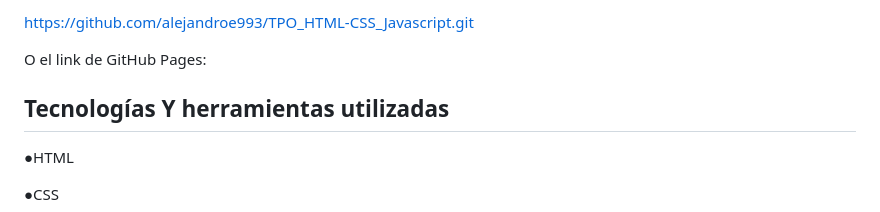
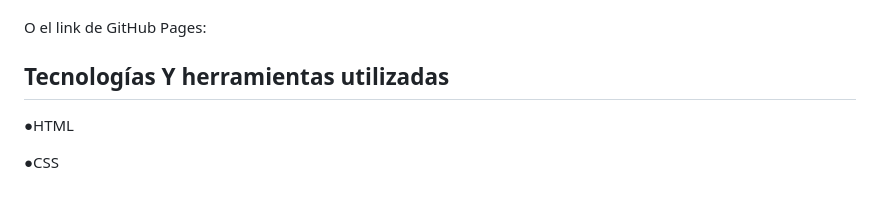
Before and after one commit to alejandroe993/TPO_HTML-CSS_Javascript, a Markdown page: README.md, the part around one of its changes. Drawn GitHub-style.

```diff
--- a/README.md
+++ b/README.md
@@ -124,5 +124,7 @@ Para acceder al proyecto se puede utilizar el link al repositorio de GitHub:
 
-https://github.com/alejandroe993/TPO_HTML-CSS_Javascript.git
+
+
+
 
 O el link de GitHub Pages:
 
```
Also changed, not shown: other parts of README.md (+1 -1 lines).
